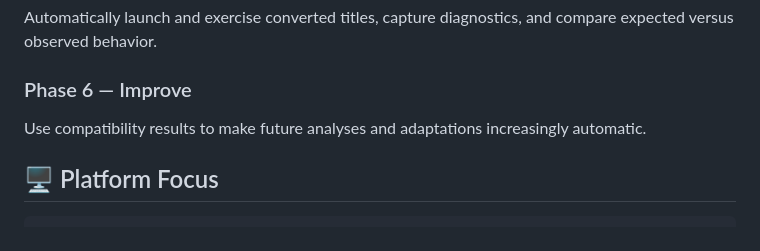
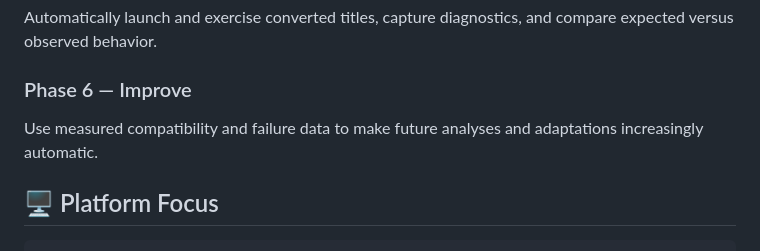
Before and after one commit to apxllo123/akron, a Markdown page: README.md, the part around one of its changes. Rendered like a GitHub page.

```diff
--- a/README.md
+++ b/README.md
@@ -357,7 +357,7 @@ Automatically launch and exercise converted titles, capture diagnostics, and com
 
 ### Phase 6 — Improve
 
-Use compatibility results to make future analyses and adaptations increasingly automatic.
+Use measured compatibility and failure data to make future analyses and adaptations increasingly automatic.
 
 ## 🖥️ Platform Focus
 
```
Also changed, not shown: other parts of README.md (+2 -2 lines).
